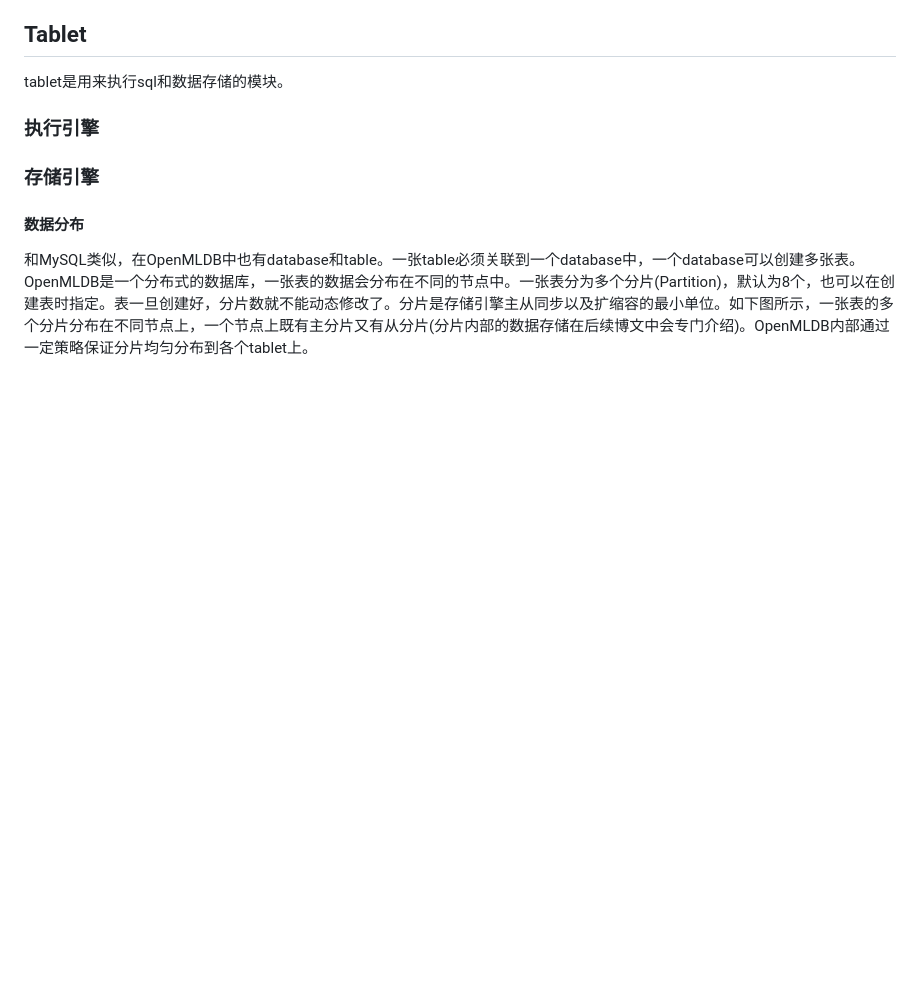
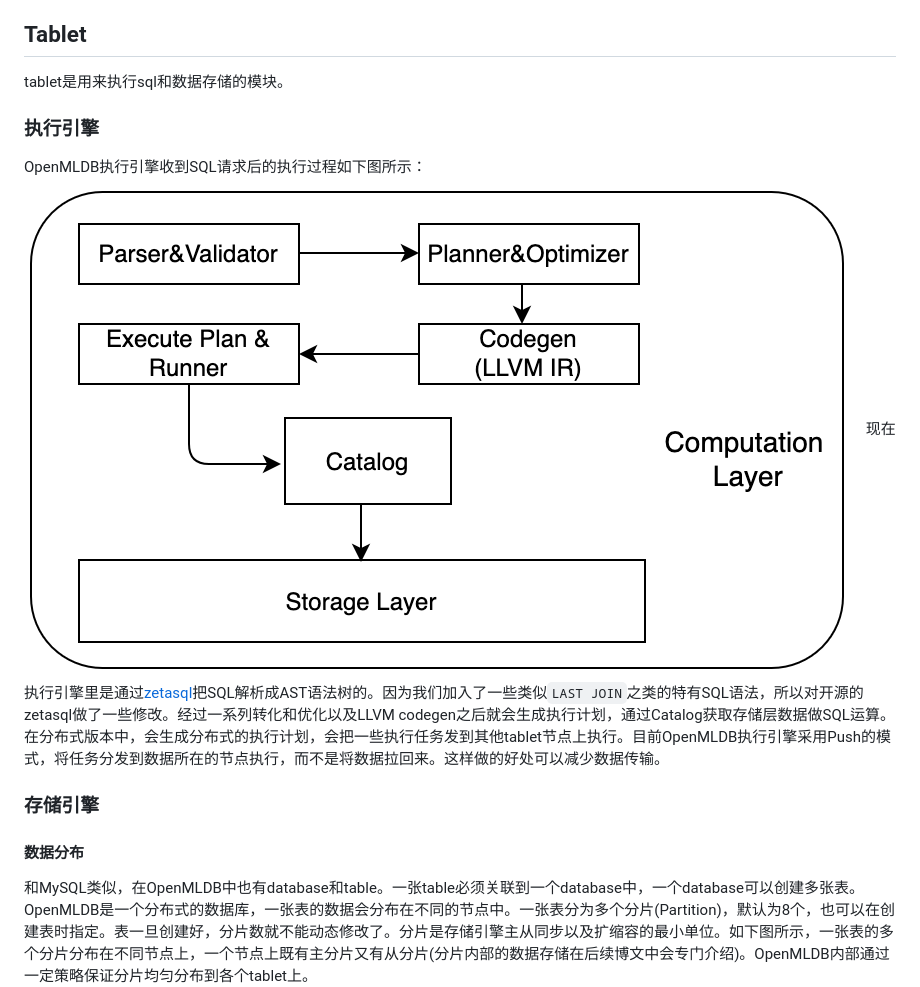
Before and after one commit to 4paradigm/openmldb-docs-zh, a Markdown page: tutorial/openmldb_architecture.md, the part around the change. Rendered like a GitHub page; pictures changed too: tutorial/images/execute_engine.png (added); blank space fills up the shorter version.

Commit message:
doc: add execute engine

```diff
--- a/tutorial/openmldb_architecture.md
+++ b/tutorial/openmldb_architecture.md
@@ -14,7 +14,9 @@ nameserver主要用来做tablet管理以及failover的。当一个tablet节点
 ## Tablet
 tablet是用来执行sql和数据存储的模块。
 ### 执行引擎
-
+OpenMLDB执行引擎收到SQL请求后的执行过程如下图所示：
+![img](images/execute_engine.png)
+现在执行引擎里是通过[zetasql](https://github.com/4paradigm/zetasql)把SQL解析成AST语法树的。因为我们加入了一些类似`LAST JOIN`之类的特有SQL语法，所以对开源的zetasql做了一些修改。经过一系列转化和优化以及LLVM codegen之后就会生成执行计划，通过Catalog获取存储层数据做SQL运算。在分布式版本中，会生成分布式的执行计划，会把一些执行任务发到其他tablet节点上执行。目前OpenMLDB执行引擎采用Push的模式，将任务分发到数据所在的节点执行，而不是将数据拉回来。这样做的好处可以减少数据传输。
 
 ### 存储引擎
 #### 数据分布
```
